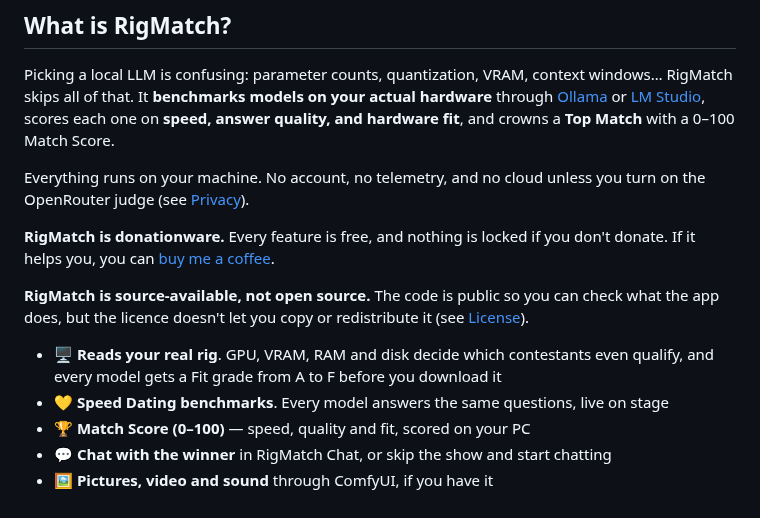
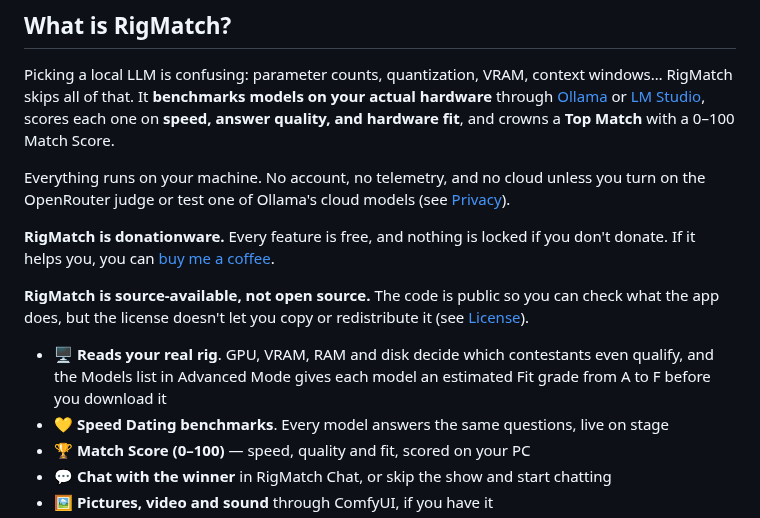
Before and after one commit to DaveEuson/RigMatch, a Markdown page: README.md, the part around one of its changes. Rendered like a GitHub page.

```diff
--- a/README.md
+++ b/README.md
@@ -24,13 +24,13 @@
 
 Picking a local LLM is confusing: parameter counts, quantization, VRAM, context windows… RigMatch skips all of that. It **benchmarks models on your actual hardware** through [Ollama](https://ollama.com) or [LM Studio](https://lmstudio.ai), scores each one on **speed, answer quality, and hardware fit**, and crowns a **Top Match** with a 0–100 Match Score.
 
-Everything runs on your machine. No account, no telemetry, and no cloud unless you turn on the OpenRouter judge (see [Privacy](#privacy)).
+Everything runs on your machine. No account, no telemetry, and no cloud unless you turn on the OpenRouter judge or test one of Ollama's cloud models (see [Privacy](#privacy)).
 
 **RigMatch is donationware.** Every feature is free, and nothing is locked if you don't donate. If it helps you, you can [buy me a coffee](https://buymeacoffee.com/daveeuson).
 
-**RigMatch is source-available, not open source.** The code is public so you can check what the app does, but the licence doesn't let you copy or redistribute it (see [License](#license)).
+**RigMatch is source-available, not open source.** The code is public so you can check what the app does, but the license doesn't let you copy or redistribute it (see [License](#license)).
 
-- 🖥️ **Reads your real rig**. GPU, VRAM, RAM and disk decide which contestants even qualify, and every model gets a Fit grade from A to F before you download it
+- 🖥️ **Reads your real rig**. GPU, VRAM, RAM and disk decide which contestants even qualify, and the Models list in Advanced Mode gives each model an estimated Fit grade from A to F before you download it
 - 💛 **Speed Dating benchmarks**. Every model answers the same questions, live on stage
 - 🏆 **Match Score (0–100)** — speed, quality and fit, scored on your PC
 - 💬 **Chat with the winner** in RigMatch Chat, or skip the show and start chatting
```
Also changed, not shown: other parts of README.md (+8 -8 lines), docs/images/advanced-models.png, docs/images/blind-show.png (deleted), 6 other files.
